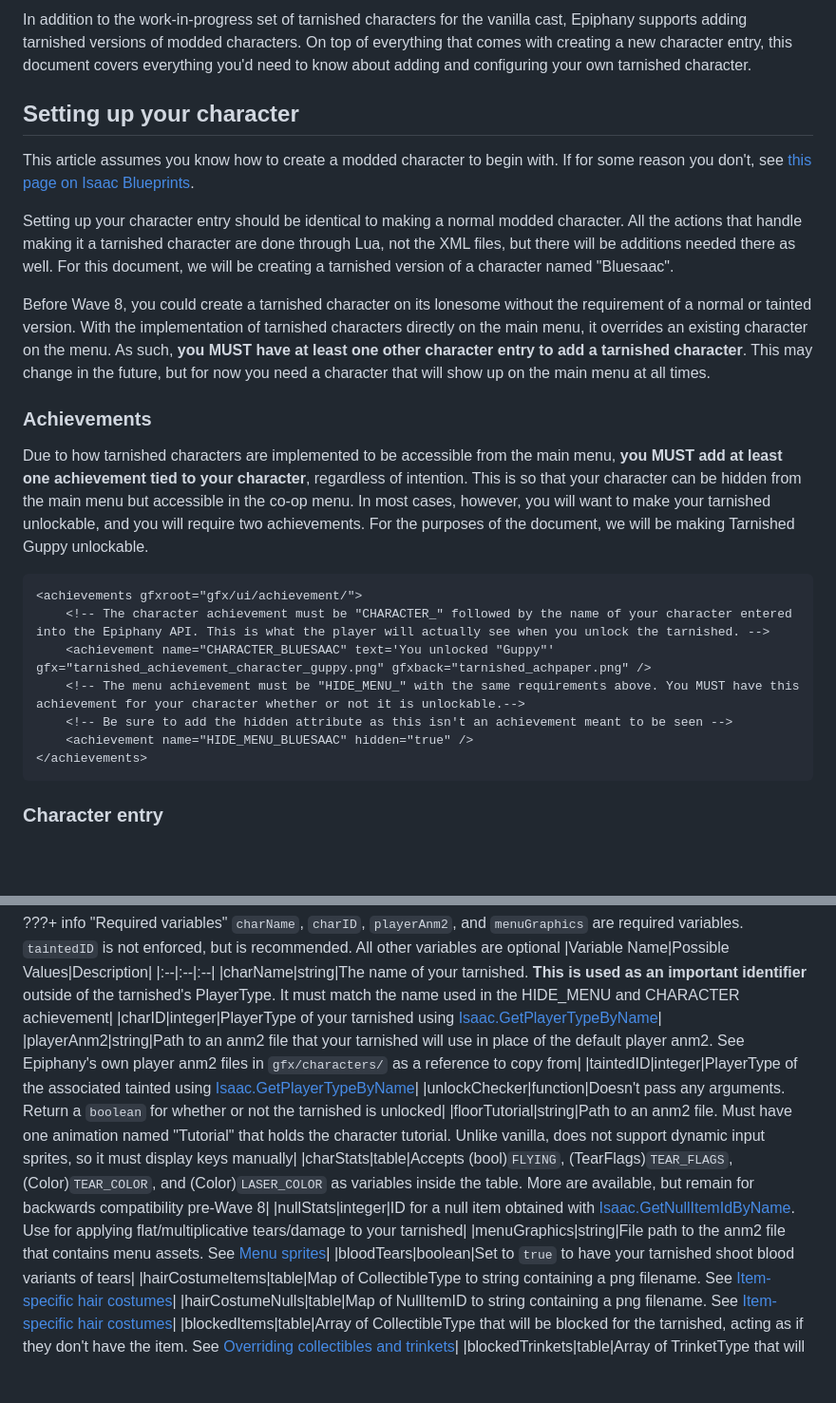
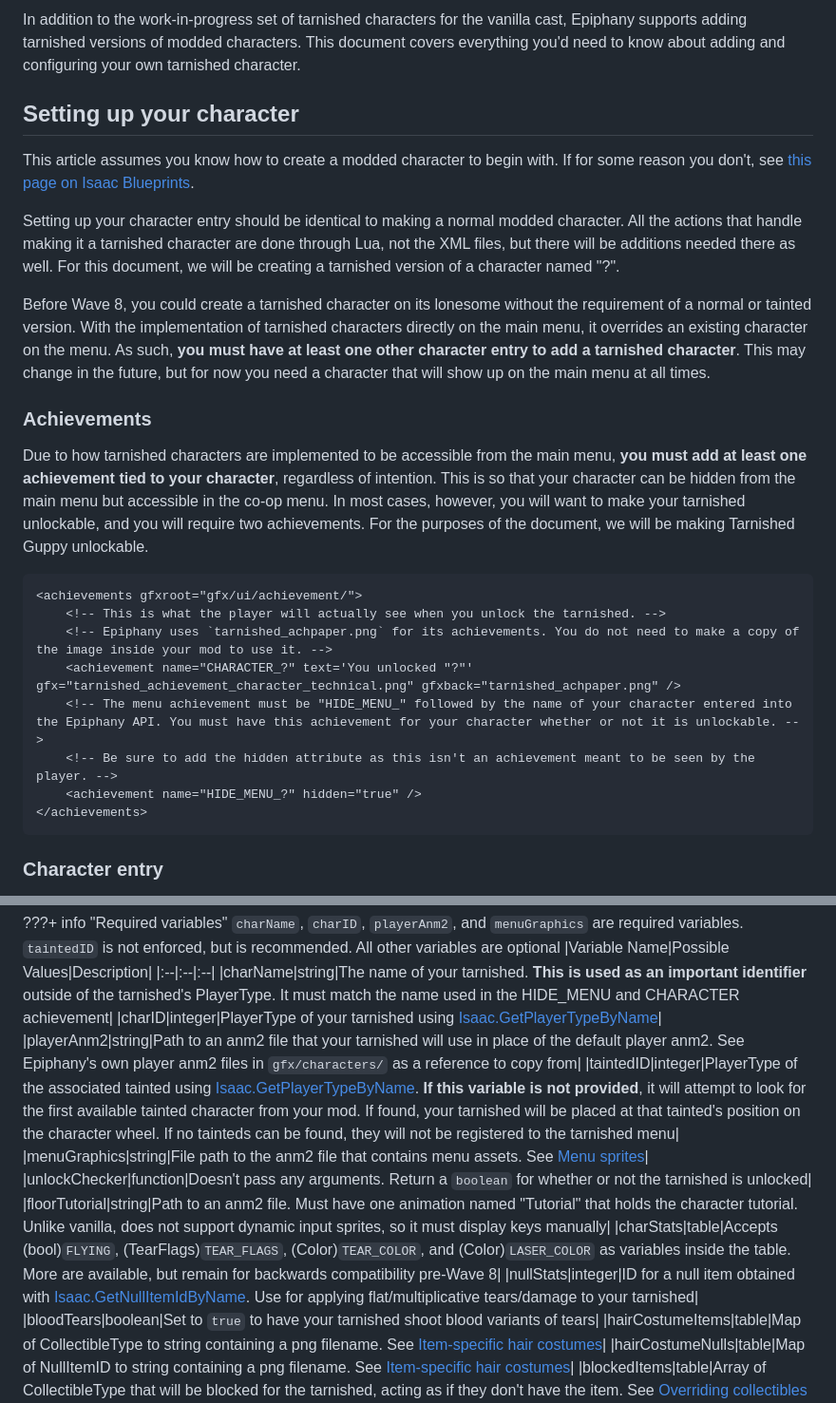
Before and after one commit to dpower12/dpower12.github.io, a Markdown page: docs/api/adding_a_character.md, 2 parts joined by grey strips. Shown at 95% size. GitHub-like rendering; blank space fills up the shorter version.

````diff
--- a/docs/api/adding_a_character.md
+++ b/docs/api/adding_a_character.md
@@ -1,24 +1,25 @@
-In addition to the work-in-progress set of tarnished characters for the vanilla cast, Epiphany supports adding tarnished versions of modded characters. On top of everything that comes with creating a new character entry, this document covers everything you'd need to know about adding and configuring your own tarnished character.
+In addition to the work-in-progress set of tarnished characters for the vanilla cast, Epiphany supports adding tarnished versions of modded characters. This document covers everything you'd need to know about adding and configuring your own tarnished character.
 
 ## Setting up your character
 
 This article assumes you know how to create a modded character to begin with. If for some reason you don't, see [this page on Isaac Blueprints](https://isaacblueprints.com/tutorials/crash_course/character/).
 
-Setting up your character entry should be identical to making a normal modded character. All the actions that handle making it a tarnished character are done through Lua, not the XML files, but there will be additions needed there as well. For this document, we will be creating a tarnished version of a character named "Bluesaac".
+Setting up your character entry should be identical to making a normal modded character. All the actions that handle making it a tarnished character are done through Lua, not the XML files, but there will be additions needed there as well. For this document, we will be creating a tarnished version of a character named "?".
 
-Before Wave 8, you could create a tarnished character on its lonesome without the requirement of a normal or tainted version. With the implementation of tarnished characters directly on the main menu, it overrides an existing character on the menu. As such, **you MUST have at least one other character entry to add a tarnished character**. This may change in the future, but for now you need a character that will show up on the main menu at all times.
+Before Wave 8, you could create a tarnished character on its lonesome without the requirement of a normal or tainted version. With the implementation of tarnished characters directly on the main menu, it overrides an existing character on the menu. As such, **you must have at least one other character entry to add a tarnished character**. This may change in the future, but for now you need a character that will show up on the main menu at all times.
 
 ### Achievements
 
-Due to how tarnished characters are implemented to be accessible from the main menu, **you MUST add at least one achievement tied to your character**, regardless of intention. This is so that your character can be hidden from the main menu but accessible in the co-op menu. In most cases, however, you will want to make your tarnished unlockable, and you will require two achievements. For the purposes of the document, we will be making Tarnished Guppy unlockable.
+Due to how tarnished characters are implemented to be accessible from the main menu, **you must add at least one achievement tied to your character**, regardless of intention. This is so that your character can be hidden from the main menu but accessible in the co-op menu. In most cases, however, you will want to make your tarnished unlockable, and you will require two achievements. For the purposes of the document, we will be making Tarnished Guppy unlockable.
 
 ```xml
 <achievements gfxroot="gfx/ui/achievement/">
-    <!-- The character achievement must be "CHARACTER_" followed by the name of your character entered into the Epiphany API. This is what the player will actually see when you unlock the tarnished. -->
-    <achievement name="CHARACTER_BLUESAAC" text='You unlocked "Guppy"' gfx="tarnished_achievement_character_guppy.png" gfxback="tarnished_achpaper.png" />
-    <!-- The menu achievement must be "HIDE_MENU_" with the same requirements above. You MUST have this achievement for your character whether or not it is unlockable.-->
-	<!-- Be sure to add the hidden attribute as this isn't an achievement meant to be seen -->
-    <achievement name="HIDE_MENU_BLUESAAC" hidden="true" />
+	<!-- This is what the player will actually see when you unlock the tarnished. -->
+	<!-- Epiphany uses `tarnished_achpaper.png` for its achievements. You do not need to make a copy of the image inside your mod to use it. -->
+	<achievement name="CHARACTER_?" text='You unlocked "?"' gfx="tarnished_achievement_character_technical.png" gfxback="tarnished_achpaper.png" />
+	<!-- The menu achievement must be "HIDE_MENU_" followed by the name of your character entered into the Epiphany API. You must have this achievement for your character whether or not it is unlockable. -->
+	<!-- Be sure to add the hidden attribute as this isn't an achievement meant to be seen by the player. -->
+	<achievement name="HIDE_MENU_?" hidden="true" />
 </achievements>
 ```
 
@@ -112,12 +121,12 @@ Adding your tarnished to Epiphany's API uses the function `Epiphany.API.AddChara
 |charName|string|The name of your tarnished. **This is used as an important identifier** outside of the tarnished's PlayerType. It must match the name used in the HIDE_MENU and CHARACTER achievement|
 |charID|integer|PlayerType of your tarnished using [Isaac.GetPlayerTypeByName](https://wofsauge.github.io/IsaacDocs/rep/Isaac.html#getplayertypebyname)|
 |playerAnm2|string|Path to an anm2 file that your tarnished will use in place of the default player anm2. See Epiphany's own player anm2 files in `gfx/characters/` as a reference to copy from|
-|taintedID|integer|PlayerType of the associated tainted using [Isaac.GetPlayerTypeByName](https://wofsauge.github.io/IsaacDocs/rep/Isaac.html#getplayertypebyname)|
+|taintedID|integer|PlayerType of the associated tainted using [Isaac.GetPlayerTypeByName](https://wofsauge.github.io/IsaacDocs/rep/Isaac.html#getplayertypebyname). **If this variable is not provided**, it will attempt to look for the first available tainted character from your mod. If found, your tarnished will be placed at that tainted's position on the character wheel. If no tainteds can be found, they will not be registered to the tarnished menu|
+|menuGraphics|string|File path to the anm2 file that contains menu assets. See [Menu sprites](./adding_a_character.md#menu-sprites)|
 |unlockChecker|function|Doesn't pass any arguments. Return a `boolean` for whether or not the tarnished is unlocked|
 |floorTutorial|string|Path to an anm2 file. Must have one animation named "Tutorial" that holds the character tutorial. Unlike vanilla, does not support dynamic input sprites, so it must display keys manually|
 |charStats|table|Accepts (bool)`FLYING`, (TearFlags)`TEAR_FLAGS`, (Color)`TEAR_COLOR`, and (Color)`LASER_COLOR` as variables inside the table. More are available, but remain for backwards compatibility pre-Wave 8|
 |nullStats|integer|ID for a null item obtained with [Isaac.GetNullItemIdByName](https://repentogon.com/Isaac.html#getnullitemidbyname). Use for applying flat/multiplicative tears/damage to your tarnished|
-|menuGraphics|string|File path to the anm2 file that contains menu assets. See [Menu sprites](./adding_a_character.md#menu-sprites)|
 |bloodTears|boolean|Set to `true` to have your tarnished shoot blood variants of tears|
 |hairCostumeItems|table|Map of CollectibleType to string containing a png filename. See [Item-specific hair costumes](./adding_a_character.md#item-specific-hair-costumes)|
 |hairCostumeNulls|table|Map of NullItemID to string containing a png filename. See [Item-specific hair costumes](./adding_a_character.md#item-specific-hair-costumes)|
````
Also changed, not shown: other parts of docs/api/adding_a_character.md (+84 -25 lines), docs/assets/adding_a_character/tarnished_menu_anm2.png (added), docs/assets/adding_a_character/tarnished_menu_locked.jpg (added), docs/assets/adding_a_character/tarnished_menu_unlocked.jpg (added).
